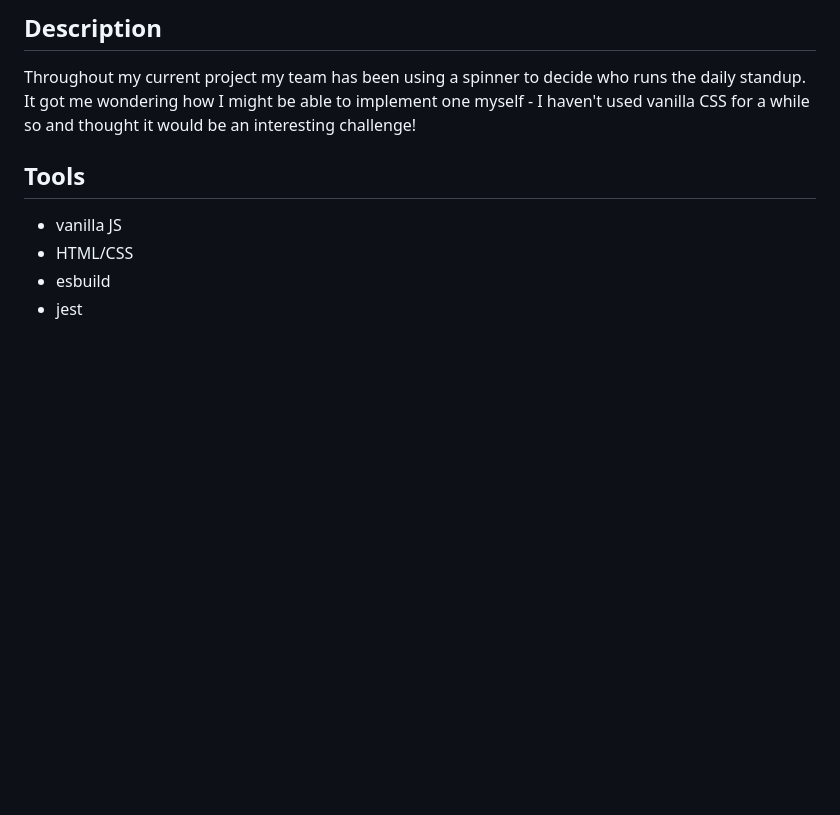
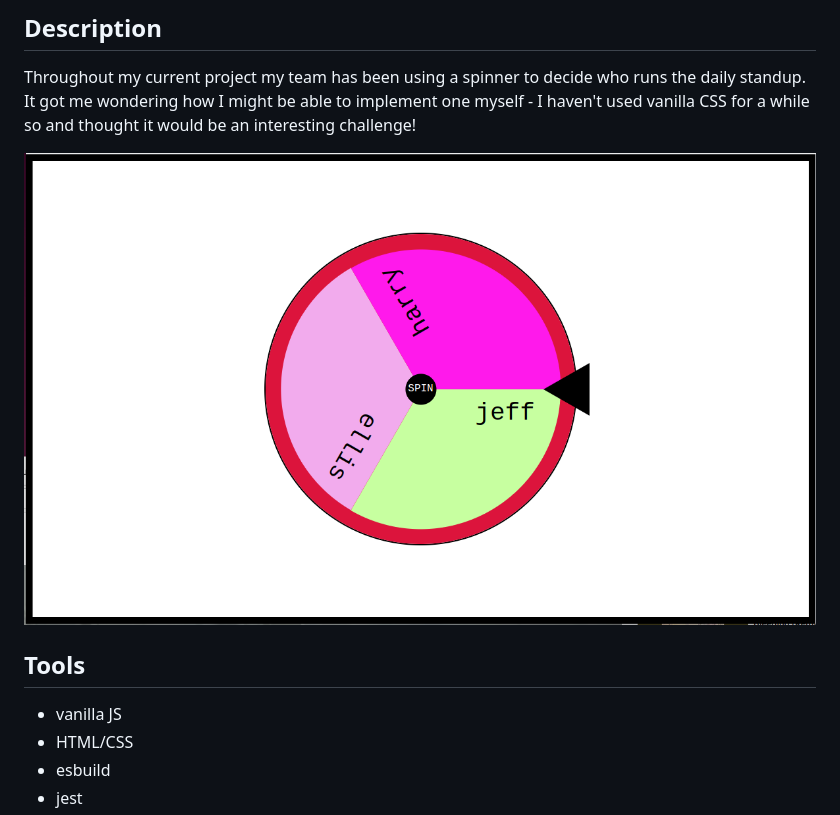
Before and after one commit to ellismckenzielee/selection-spinner, a Markdown page: README.md, the part around the change. GitHub-like rendering; pictures changed too: src/spinner.png (added); blank space fills up the shorter version.

Commit message:
add image to readme

```diff
--- a/README.md
+++ b/README.md
@@ -3,6 +3,8 @@
 ## Description
 
 Throughout my current project my team has been using a spinner to decide who runs the daily standup. It got me wondering how I might be able to implement one myself - I haven't used vanilla CSS for a while so and thought it would be an interesting challenge!
+
+![alt text](src/spinner.png "selection spinner screenshot")
 
 ## Tools
 - vanilla JS
```
